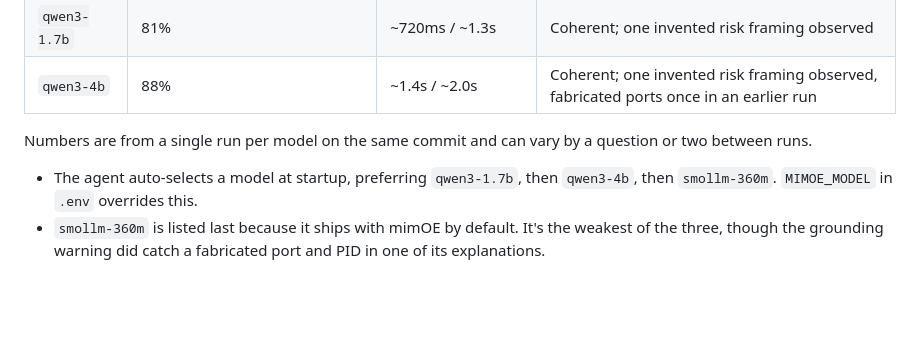
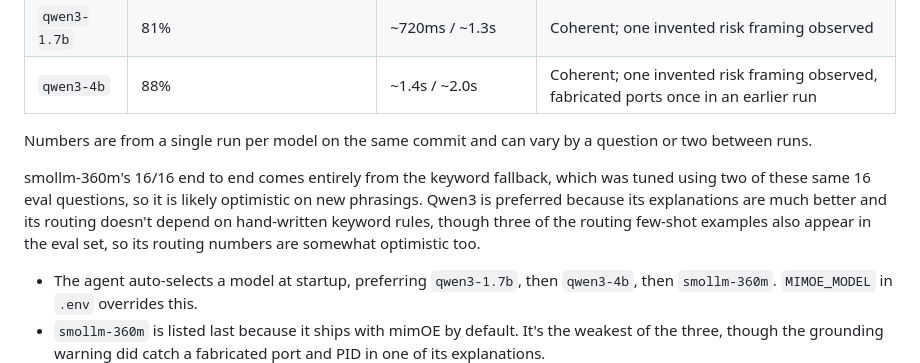
Before and after one commit to ghazalb76/mimoe-port-check, a Markdown page: README.md, the part around the change. GitHub-like rendering; blank space fills up the shorter version.

```diff
--- a/README.md
+++ b/README.md
@@ -116,6 +116,8 @@ xychart-beta
 
 Numbers are from a single run per model on the same commit and can vary by a question or two between runs.
 
+smollm-360m's 16/16 end to end comes entirely from the keyword fallback, which was tuned using two of these same 16 eval questions, so it is likely optimistic on new phrasings. Qwen3 is preferred because its explanations are much better and its routing doesn't depend on hand-written keyword rules, though three of the routing few-shot examples also appear in the eval set, so its routing numbers are somewhat optimistic too.
+
 - The agent auto-selects a model at startup, preferring `qwen3-1.7b`, then `qwen3-4b`, then `smollm-360m`. `MIMOE_MODEL` in `.env` overrides this.
 - `smollm-360m` is listed last because it ships with mimOE by default. It's the weakest of the three, though the grounding warning did catch a fabricated port and PID in one of its explanations.
 - Full rationale, the `/no_think` fix, and how to reproduce: [docs/DETAILS.md](docs/DETAILS.md#model-comparison).
```
Also changed, not shown: docs/DETAILS.md (+8 -3 lines).
